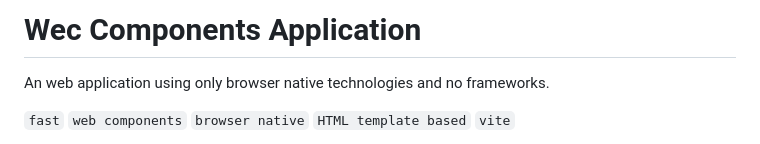
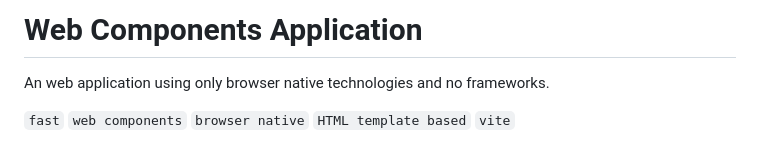
Before and after one commit to rosenkolev/web-components-vite-app, a Markdown page: README.md, the part around the change. Drawn GitHub-style.

```diff
--- a/README.md
+++ b/README.md
@@ -1,4 +1,4 @@
-# Wec Components Application
+# Web Components Application
 
 An web application using only browser native technologies and no frameworks.
 
```
